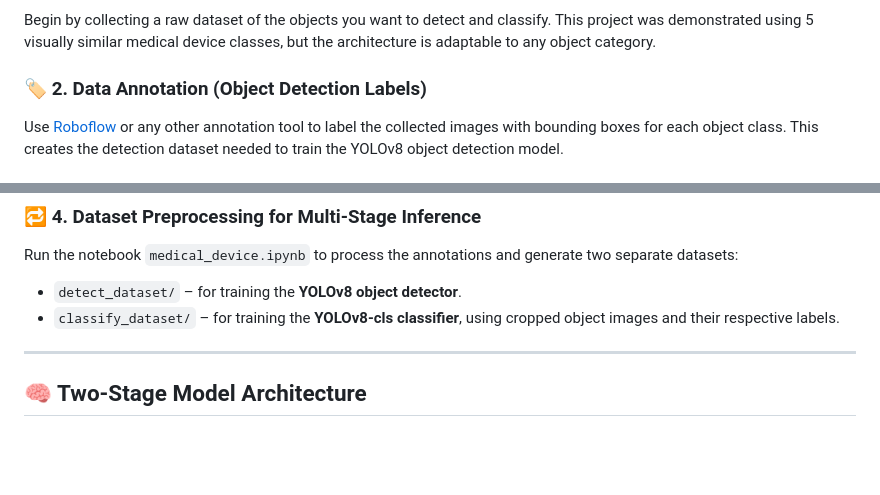
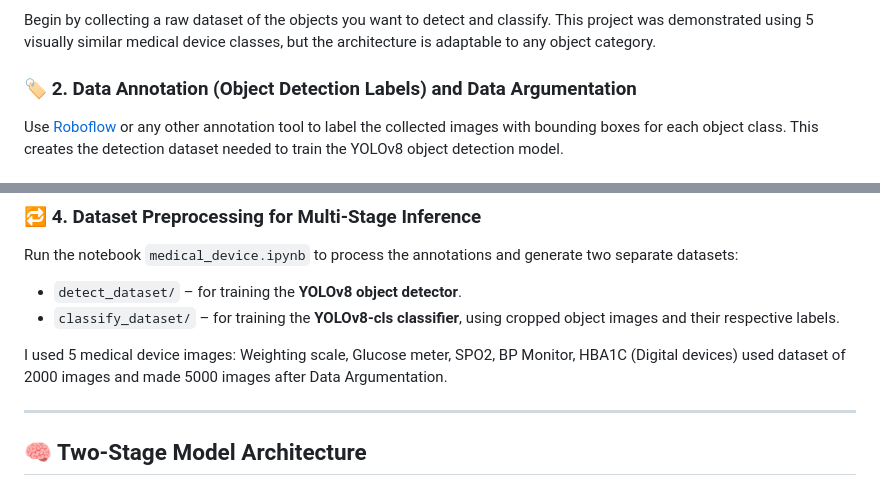
Before and after one commit to JayanthSrinivas06/YOLO-Object-Detection-and-Classification-Model, a Markdown page: README.md, 2 parts joined by grey strips. GitHub-like rendering; blank space fills up the shorter version.

```diff
--- a/README.md
+++ b/README.md
@@ -11,7 +11,7 @@ This project presents a dual-model system using **YOLOv8** and **YOLOv8-cls** to
 ### 🗂️ 1. Data Collection
 Begin by collecting a raw dataset of the objects you want to detect and classify. This project was demonstrated using 5 visually similar medical device classes, but the architecture is adaptable to any object category.
 
-### 🏷️ 2. Data Annotation (Object Detection Labels)
+### 🏷️ 2. Data Annotation (Object Detection Labels) and Data Argumentation
 Use [Roboflow](https://roboflow.com/) or any other annotation tool to label the collected images with bounding boxes for each object class. This creates the detection dataset needed to train the YOLOv8 object detection model.
 
 ### 💾 3. Exporting & Organizing Annotations
@@ -28,6 +28,8 @@ Run the notebook `medical_device.ipynb` to process the annotations and generate
 
 - `detect_dataset/` – for training the **YOLOv8 object detector**.
 - `classify_dataset/` – for training the **YOLOv8-cls classifier**, using cropped object images and their respective labels.
+
+I used 5 medical device images: Weighting scale, Glucose meter, SPO2, BP Monitor, HBA1C (Digital devices) used dataset of 2000 images and made 5000 images after Data Argumentation.
 
 ---
 
```
